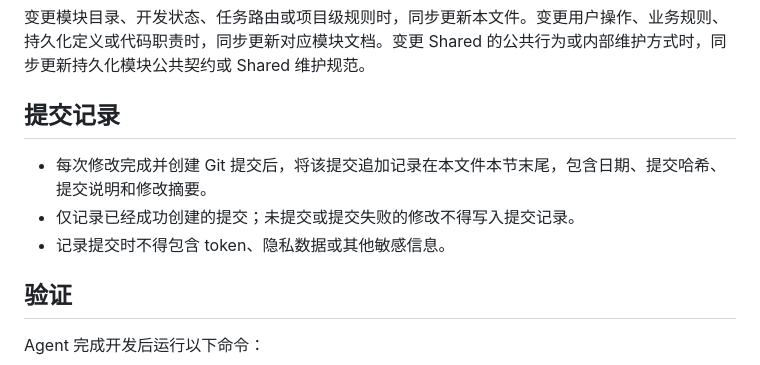
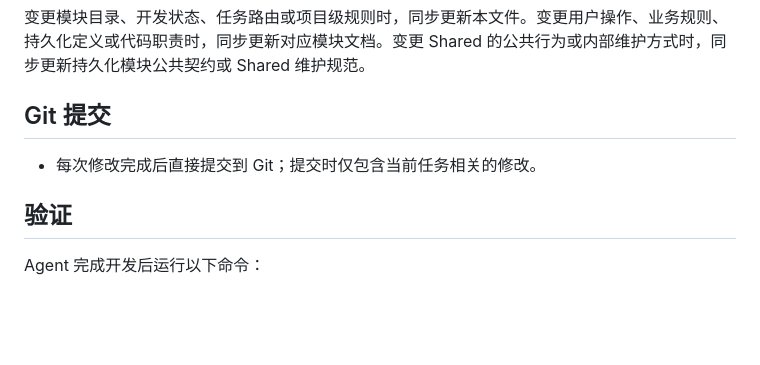
Before and after one commit to dakemask/my-dashboard, a Markdown page: AGENTS.md, the part around the change. Drawn GitHub-style; blank space fills up the shorter version.

Commit message:
docs-direct-git-commits

```diff
--- a/AGENTS.md
+++ b/AGENTS.md
@@ -54,11 +54,9 @@
 
 变更模块目录、开发状态、任务路由或项目级规则时，同步更新本文件。变更用户操作、业务规则、持久化定义或代码职责时，同步更新对应模块文档。变更 Shared 的公共行为或内部维护方式时，同步更新持久化模块公共契约或 Shared 维护规范。
 
-## 提交记录
+## Git 提交
 
-- 每次修改完成并创建 Git 提交后，将该提交追加记录在本文件本节末尾，包含日期、提交哈希、提交说明和修改摘要。
-- 仅记录已经成功创建的提交；未提交或提交失败的修改不得写入提交记录。
-- 记录提交时不得包含 token、隐私数据或其他敏感信息。
+- 每次修改完成后直接提交到 Git；提交时仅包含当前任务相关的修改。
 
 ## 验证
 
```
